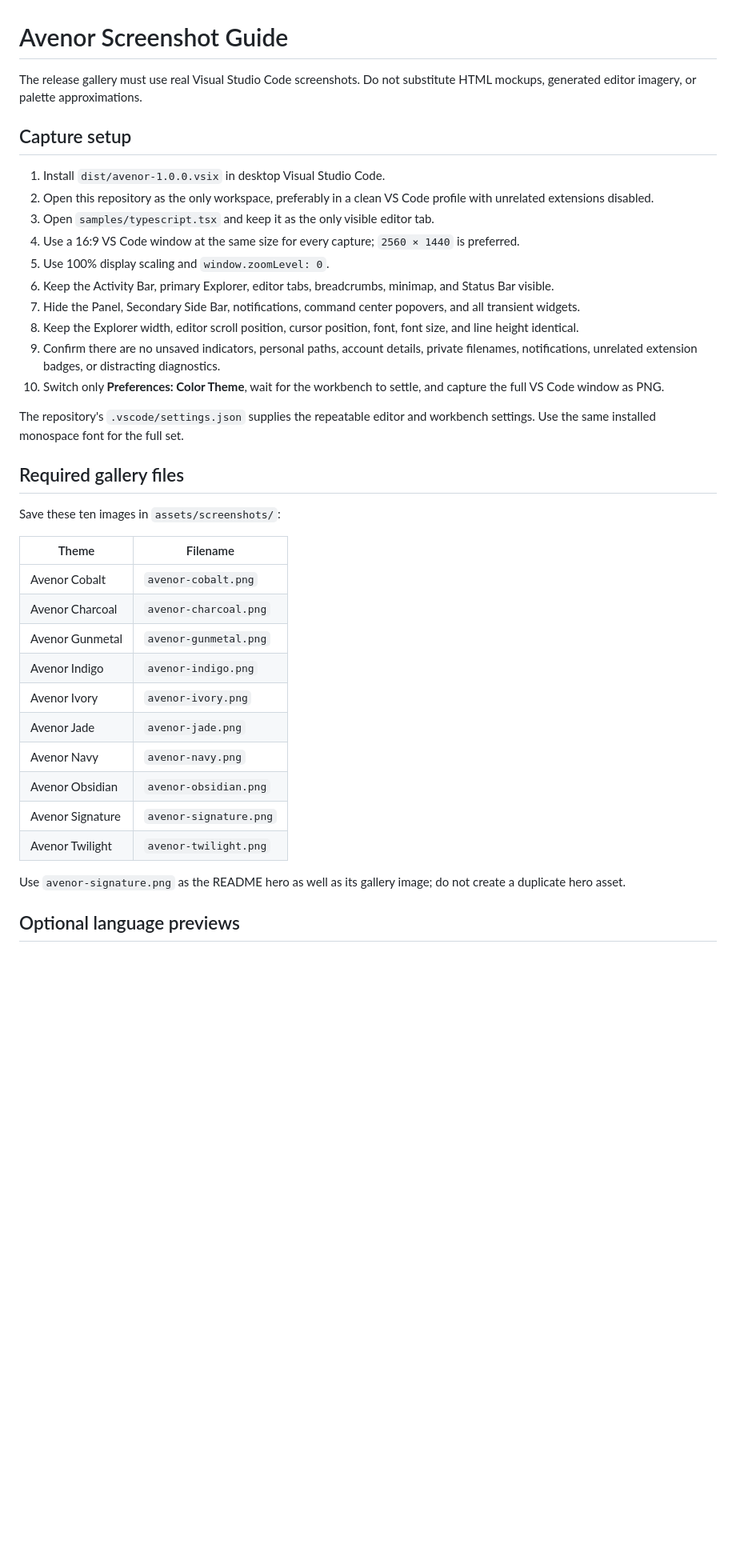
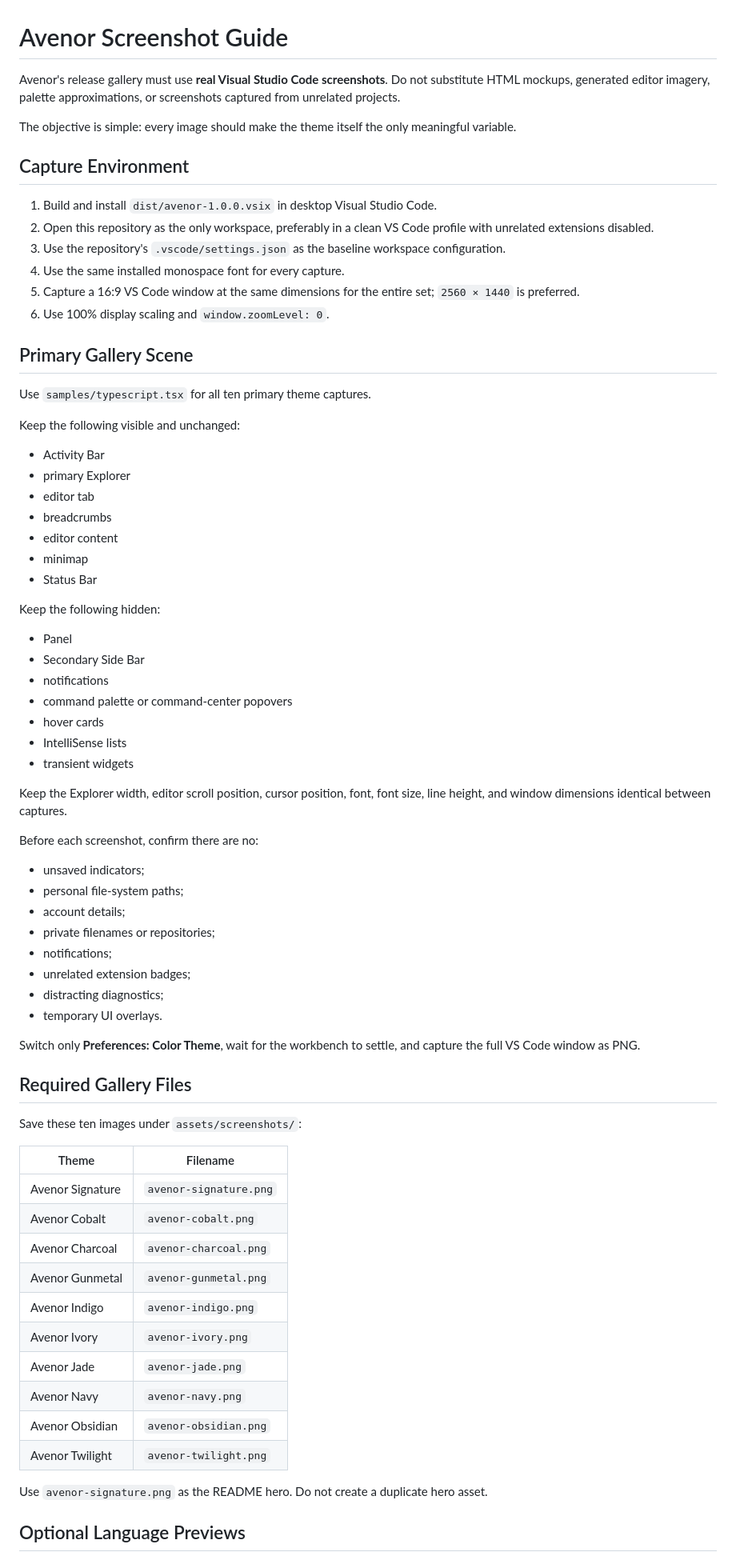
Before and after one commit to mdmeraj-dev/avenor, a Markdown page: docs/SCREENSHOTS.md, the part around one of its changes. Shown at 80% size. GitHub-like rendering; blank space fills up the shorter version.

Commit message:
docs: refine screenshot release workflow

```diff
--- a/docs/SCREENSHOTS.md
+++ b/docs/SCREENSHOTS.md
@@ -1,28 +1,64 @@
 # Avenor Screenshot Guide
 
-The release gallery must use real Visual Studio Code screenshots. Do not substitute HTML mockups, generated editor imagery, or palette approximations.
+Avenor's release gallery must use **real Visual Studio Code screenshots**. Do not substitute HTML mockups, generated editor imagery, palette approximations, or screenshots captured from unrelated projects.
 
-## Capture setup
+The objective is simple: every image should make the theme itself the only meaningful variable.
 
-1. Install `dist/avenor-1.0.0.vsix` in desktop Visual Studio Code.
+## Capture Environment
+
+1. Build and install `dist/avenor-1.0.0.vsix` in desktop Visual Studio Code.
 2. Open this repository as the only workspace, preferably in a clean VS Code profile with unrelated extensions disabled.
-3. Open `samples/typescript.tsx` and keep it as the only visible editor tab.
-4. Use a 16:9 VS Code window at the same size for every capture; `2560 × 1440` is preferred.
-5. Use 100% display scaling and `window.zoomLevel: 0`.
-6. Keep the Activity Bar, primary Explorer, editor tabs, breadcrumbs, minimap, and Status Bar visible.
-7. Hide the Panel, Secondary Side Bar, notifications, command center popovers, and all transient widgets.
-8. Keep the Explorer width, editor scroll position, cursor position, font, font size, and line height identical.
-9. Confirm there are no unsaved indicators, personal paths, account details, private filenames, notifications, unrelated extension badges, or distracting diagnostics.
-10. Switch only **Preferences: Color Theme**, wait for the workbench to settle, and capture the full VS Code window as PNG.
+3. Use the repository's `.vscode/settings.json` as the baseline workspace configuration.
+4. Use the same installed monospace font for every capture.
+5. Capture a 16:9 VS Code window at the same dimensions for the entire set; `2560 × 1440` is preferred.
+6. Use 100% display scaling and `window.zoomLevel: 0`.
 
-The repository's `.vscode/settings.json` supplies the repeatable editor and workbench settings. Use the same installed monospace font for the full set.
+## Primary Gallery Scene
 
-## Required gallery files
+Use `samples/typescript.tsx` for all ten primary theme captures.
 
-Save these ten images in `assets/screenshots/`:
+Keep the following visible and unchanged:
+
+- Activity Bar
+- primary Explorer
+- editor tab
+- breadcrumbs
+- editor content
+- minimap
+- Status Bar
+
+Keep the following hidden:
+
+- Panel
+- Secondary Side Bar
+- notifications
+- command palette or command-center popovers
+- hover cards
+- IntelliSense lists
+- transient widgets
+
+Keep the Explorer width, editor scroll position, cursor position, font, font size, line height, and window dimensions identical between captures.
+
+Before each screenshot, confirm there are no:
+
+- unsaved indicators;
+- personal file-system paths;
+- account details;
+- private filenames or repositories;
+- notifications;
+- unrelated extension badges;
+- distracting diagnostics;
+- temporary UI overlays.
+
+Switch only **Preferences: Color Theme**, wait for the workbench to settle, and capture the full VS Code window as PNG.
+
+## Required Gallery Files
+
+Save these ten images under `assets/screenshots/`:
 
 | Theme | Filename |
 | --- | --- |
+| Avenor Signature | `avenor-signature.png` |
 | Avenor Cobalt | `avenor-cobalt.png` |
 | Avenor Charcoal | `avenor-charcoal.png` |
 | Avenor Gunmetal | `avenor-gunmetal.png` |
@@ -31,10 +67,9 @@ Save these ten images in `assets/screenshots/`:
 | Avenor Jade | `avenor-jade.png` |
 | Avenor Navy | `avenor-navy.png` |
 | Avenor Obsidian | `avenor-obsidian.png` |
-| Avenor Signature | `avenor-signature.png` |
 | Avenor Twilight | `avenor-twilight.png` |
 
-Use `avenor-signature.png` as the README hero as well as its gallery image; do not create a duplicate hero asset.
+Use `avenor-signature.png` as the README hero. Do not create a duplicate hero asset.
 
-## Optional language previews
+## Optional Language Previews
 
```
Also changed, not shown: other parts of docs/SCREENSHOTS.md (+53 -12 lines).
